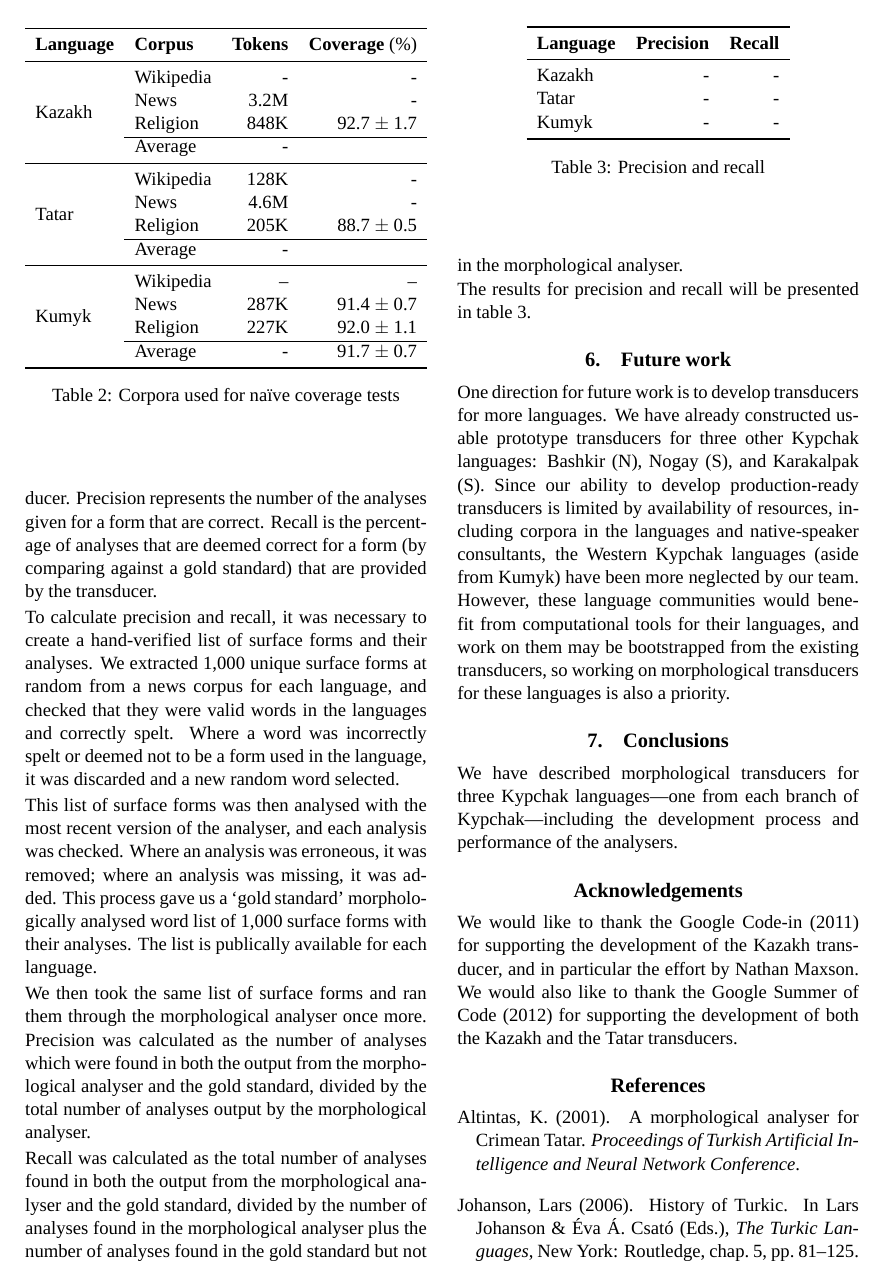
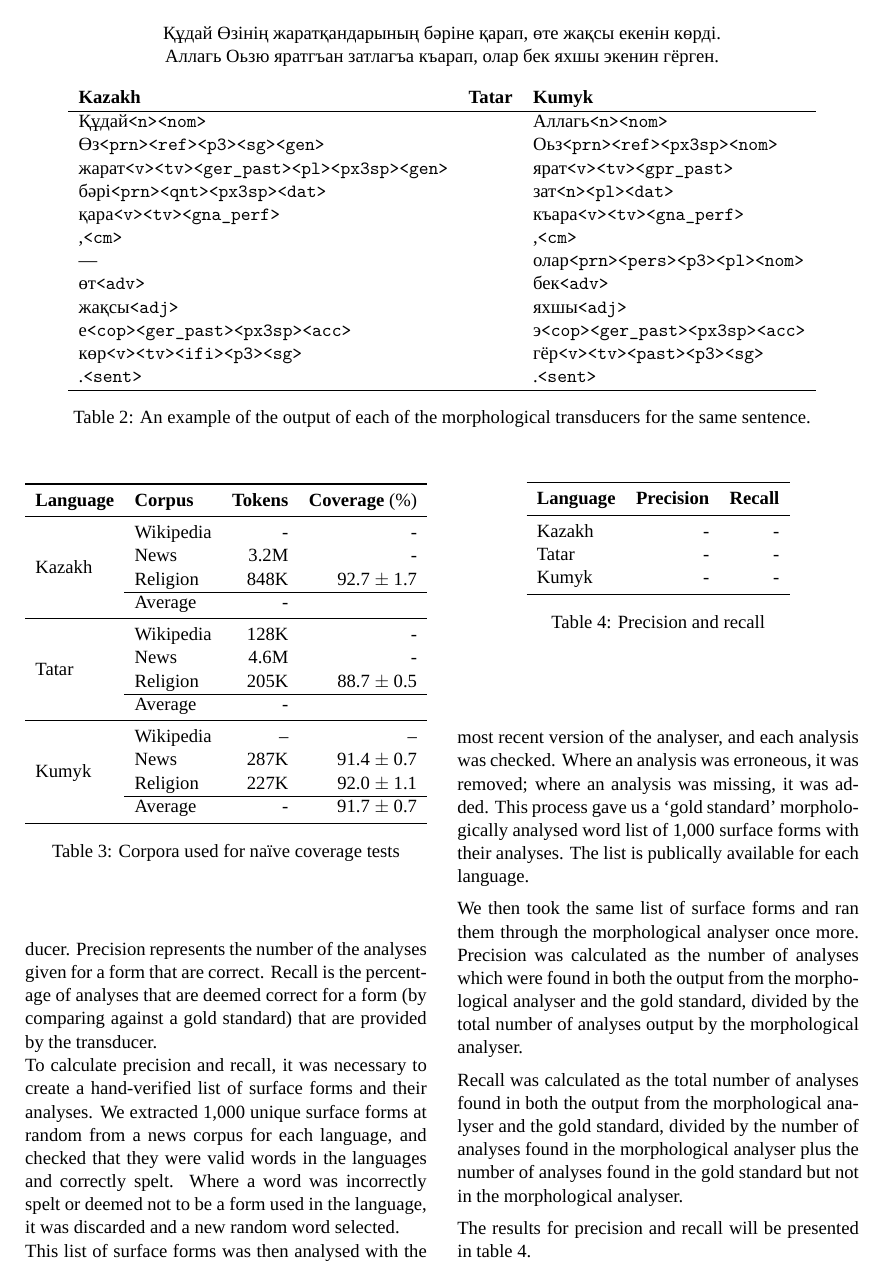
Before and after one commit to apertium/papers, a LaTeX document (kipchak-lrec-2013/kipchak-paper.tex): page 4 of 5. Compiled offline with XeLaTeX; a missing font is replaced by an installed copy or a similar font.

Commit message:
more
git-svn-id: https://svn.code.sf.net/p/apertium/svn/branches/papers/@50296 72bbbca6-d526-0410-a7d9-f06f51895060

```diff
--- a/kipchak-lrec-2013/kipchak-paper.tex
+++ b/kipchak-lrec-2013/kipchak-paper.tex
@@ -21,6 +21,7 @@
 \setromanfont{Times New Roman}
 \newfontfamily\symbl[Scale=MatchLowercase]{FreeSerif}
 
+\newcommand{\tags}[1]{\texttt{#1}}
 
 \bibdata{kipchak-paper}
 
@@ -179,6 +183,45 @@ Table \ref{table:stems} lists the number of stems of the primary categories in e
 \end{center}
 
 \end{table}
+
+% FIXME: example output
+
+\begin{table*}
+
+% kaz: ^Құдай/Құдай<n><nom>/Құдай<n><attr>/Құдай<n><nom>+е<cop><p3><pl>/Құдай<n><nom>+е<cop><p3><sg>$ ^Өзінің/Өз<prn><ref><p3><sg><gen>$ ^жаратқандарының/жарат<v><tv><ger_past><pl><px3sp><gen>/жарат<v><tv><gpr_past><subst><pl><px3sp><gen>$ ^бәріне/бәрі<prn><qnt><px3sp><dat>$ ^қарап/қара<v><tv><prc_perf>/қара<v><tv><gna_perf>/қара<v><tv><prc_perf>$^,/,<cm>$ ^өте/өт<v><tv><prc_impf>/өте<adv>/өте<v><tv><imp><p2><sg>$ ^жақсы/жақсы<adj>/жақсы<adv>/жақсы<adj><advl>/жақсы<adj><subst><nom>/жақсы<adj>+е<cop><p3><pl>/жақсы<adj>+е<cop><p3><sg>/жақсы<adj><subst><nom>+е<cop><p3><pl>/жақсы<adj><subst><nom>+е<cop><p3><sg>$ ^екенін/е<cop><ger_past><px3sp><acc>$ ^көрді/көр<vaux><ifi><p3><pl>/көр<vaux><ifi><p3><sg>/көр<v><tv><ifi><p3><pl>/көр<v><tv><ifi><p3><sg>$^./.<sent>$
+% kum: ^Аллагь/аллагь<n><nom>/аллагь<n><attr>$ ^Оьзю/оьз<prn><ref><px3sp><nom>$ ^яратгъан/ярат<v><tv><gpr_past>/ярат<v><tv><gpr_past><subst><nom>/ярат<v><tv><ger_past><nom>/ярат<v><tv><past><p3><sg>$ ^затлагъа/зат<n><pl><dat>$ ^къарап/къара<v><tv><prc_perf>/къара<v><tv><gna_perf>$^,/,<cm>$ ^олар/о<prn><dem><pl><nom>/олар<prn><pers><p3><pl><nom>$ ^бек/бек<adv>$ ^яхшы/яхшы<adj>/яхшы<adj><subst><nom>$ ^экенин/э<cop><ger_past><px3sp><acc>$ ^гёрген/гёр<v><tv><gpr_past>/гёр<v><tv><gpr_past><subst><nom>/гёр<v><tv><ger_past><nom>/гёр<v><tv><past><p3><sg>$^../..<sent>$
+
+
+\centering
+
+Құдай Өзінің жаратқандарының бәріне қарап, өте жақсы екенін көрді. \\
+% ходай Үзенең яратканнарының *бəріне карап, бик яхшы икәнен күрде.
+Аллагь Оьзю яратгъан затлагъа къарап, олар бек яхшы экенин гёрген. \\
+
+~\\
+
+\begin{tabular}{lll}
+ \textbf{Kazakh} & \textbf{Tatar} & \textbf{Kumyk} \\
+\hline
+ Құдай\tags{<n><nom>} &  & Аллагь\tags{<n><nom>}  \\
+ Өз\tags{<prn><ref><p3><sg><gen>} & & Оьз\tags{<prn><ref><px3sp><nom>} \\
+ жарат\tags{<v><tv><ger\_past><pl><px3sp><gen>} & & ярат\tags{<v><tv><gpr\_past>} \\
+ бәрі\tags{<prn><qnt><px3sp><dat>} & & зат\tags{<n><pl><dat>} \\
+ қара\tags{<v><tv><gna\_perf>} & & къара\tags{<v><tv><gna\_perf>} \\
+ ,\tags{<cm>} & & ,\tags{<cm>} \\
+ ---      & & олар\tags{<prn><pers><p3><pl><nom>} \\
+ өт\tags{<adv>} & & бек\tags{<adv>} \\
+ жақсы\tags{<adj>} & & яхшы\tags{<adj>} \\
+ е\tags{<cop><ger\_past><px3sp><acc>} & & э\tags{<cop><ger\_past><px3sp><acc>} \\
+ көр\tags{<v><tv><ifi><p3><sg>} & & гёр\tags{<v><tv><past><p3><sg>} \\
+ .\tags{<sent>} & & .\tags{<sent>} \\
+\hline
+\end{tabular}
+
+\label{table:exoutput}
+\caption{An example of the output of each of the morphological transducers for the same sentence.}
+
+\end{table*}
 
 \section{Evaluation}
 
```
Also changed, not shown: kipchak-lrec-2013/kipchak-paper.pdf, kipchak-lrec-2013/kipchak-paper.tex (3 more changed lines).
